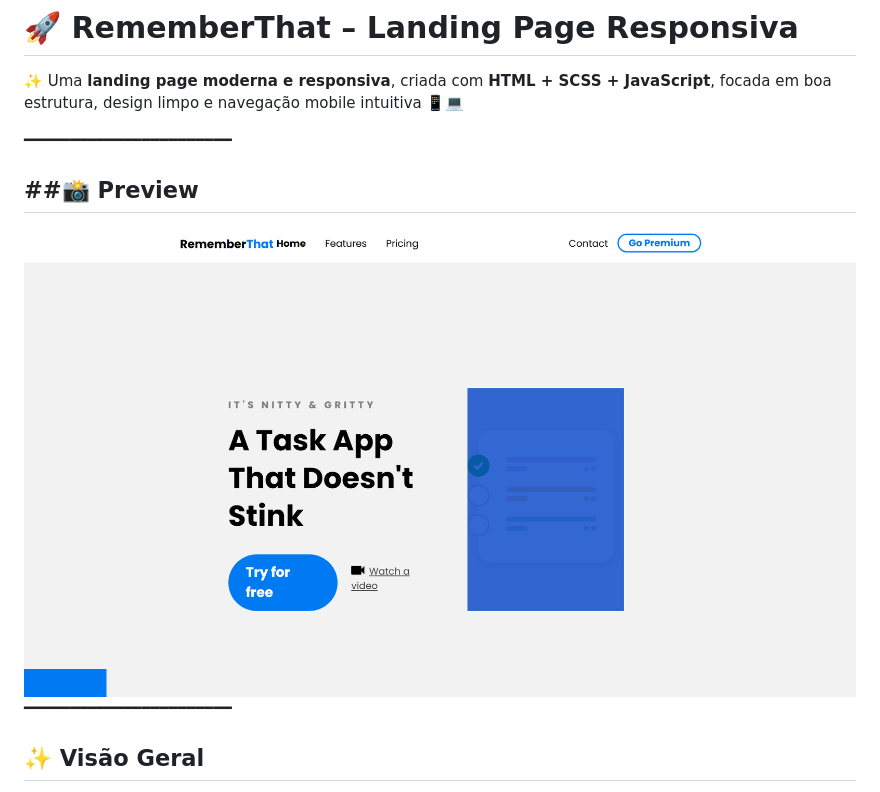
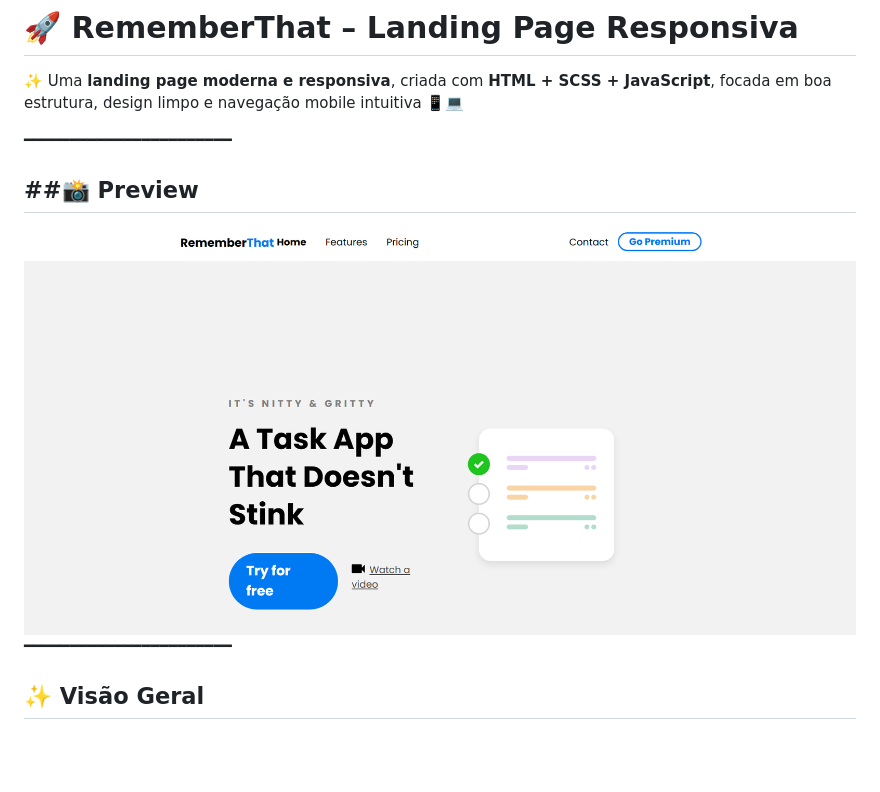
Before and after one commit to Nataly868/remember-that, a Markdown page: readme.md, the part around the change. Drawn GitHub-style; pictures changed too: images/image2.png (added); blank space fills up the shorter version.

Commit message:
init

```diff
--- a/readme.md
+++ b/readme.md
@@ -6,7 +6,7 @@
 
 ##📸 Preview
 ---
-![alt text](./images/image.png)
+![alt text](./images/image2.png)
 ━━━━━━━━━━━━━━━━━━━━━━━
 
 
```
